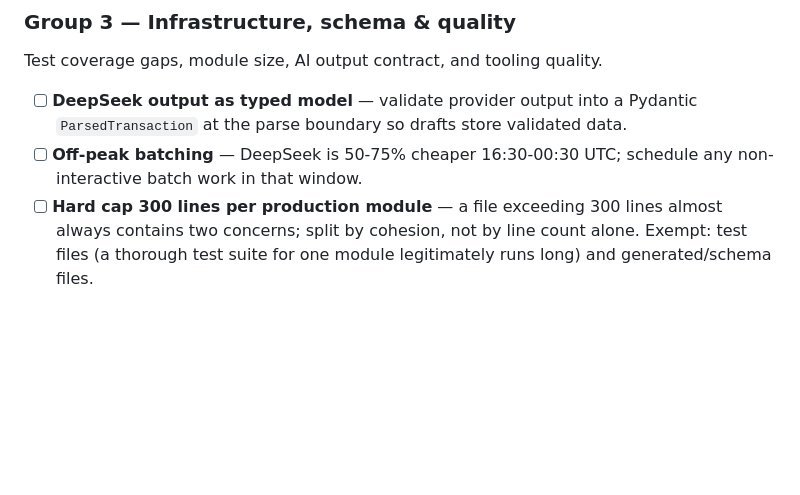
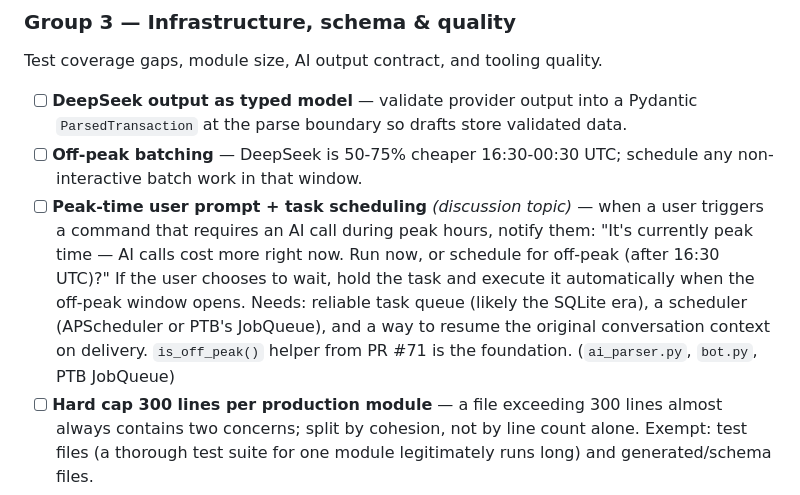
Before and after one commit to TeymurovFuad/family-budget-bot, a Markdown page: BACKLOG.md, the part around the change. Rendered like a GitHub page; blank space fills up the shorter version.

Commit message:
Backlog: peak-time user prompt + task scheduling (#78)
Adds one discussion item to BACKLOG.md (Group 3 — Infrastructure):

**Peak-time user prompt + task scheduling** — when a user triggers an AI
call during peak hours, offer to defer to the off-peak window. If
accepted, schedule the task automatically.

Depends on the SQLite/task-queue era. `is_off_peak()` from PR #71 is the
existing foundation.

Co-authored-by: TeymurovFuad <TeymurovFuad@users.noreply.github.com>

```diff
--- a/BACKLOG.md
+++ b/BACKLOG.md
@@ -45,6 +45,7 @@ Test coverage gaps, module size, AI output contract, and tooling quality.
 
 - [ ] **DeepSeek output as typed model** — validate provider output into a Pydantic `ParsedTransaction` at the parse boundary so drafts store validated data.
 - [ ] **Off-peak batching** — DeepSeek is 50-75% cheaper 16:30-00:30 UTC; schedule any non-interactive batch work in that window.
+- [ ] **Peak-time user prompt + task scheduling** *(discussion topic)* — when a user triggers a command that requires an AI call during peak hours, notify them: "It's currently peak time — AI calls cost more right now. Run now, or schedule for off-peak (after 16:30 UTC)?" If the user chooses to wait, hold the task and execute it automatically when the off-peak window opens. Needs: reliable task queue (likely the SQLite era), a scheduler (APScheduler or PTB's JobQueue), and a way to resume the original conversation context on delivery. `is_off_peak()` helper from PR #71 is the foundation. (`ai_parser.py`, `bot.py`, PTB JobQueue)
 - [ ] **Hard cap 300 lines per production module** — a file exceeding 300 lines almost always contains two concerns; split by cohesion, not by line count alone. Exempt: test files (a thorough test suite for one module legitimately runs long) and generated/schema files.
 - [ ] **/start hostile-name test doesn't run the balance checks** — `_RESERVED` excludes `*`/`_`, and the balance assertions live only in the /help test; factor into a shared helper run by both. (`tests/test_help_markdown.py`)
 - [ ] **No test for empty first_name → "there" fallback.** (`tests/test_help_markdown.py`)
```
